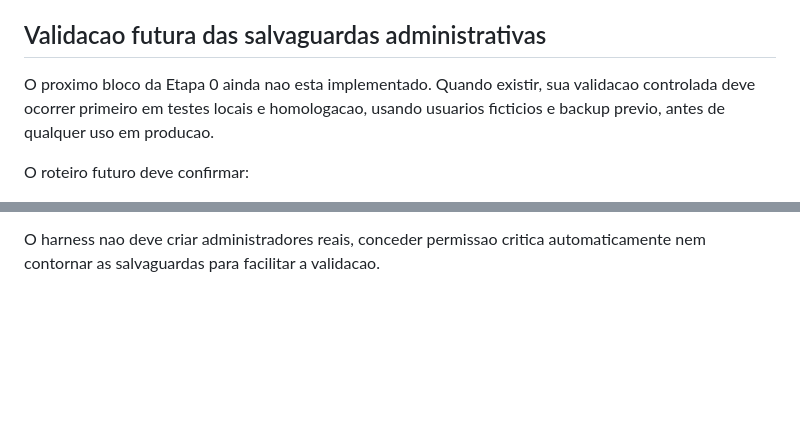
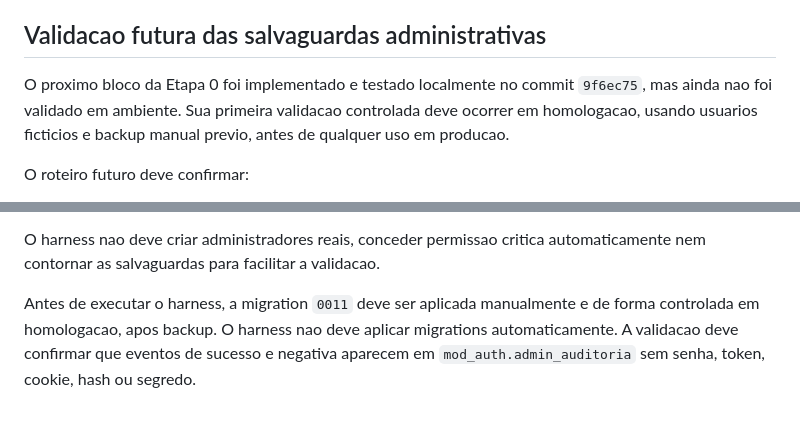
Before and after one commit to apschisky/geoportal-amambai, a Markdown page: geoportal-vite/docs/SECURE-DEVELOPMENT-HARNESS.md, 2 parts joined by grey strips. GitHub-like rendering; blank space fills up the shorter version.

Commit message:
Complementa documentacao da auditoria administrativa

```diff
--- a/geoportal-vite/docs/SECURE-DEVELOPMENT-HARNESS.md
+++ b/geoportal-vite/docs/SECURE-DEVELOPMENT-HARNESS.md
@@ -118,7 +118,7 @@ Pare imediatamente se:
 
 ## Validacao futura das salvaguardas administrativas
 
-O proximo bloco da Etapa 0 ainda nao esta implementado. Quando existir, sua validacao controlada deve ocorrer primeiro em testes locais e homologacao, usando usuarios ficticios e backup previo, antes de qualquer uso em producao.
+O proximo bloco da Etapa 0 foi implementado e testado localmente no commit `9f6ec75`, mas ainda nao foi validado em ambiente. Sua primeira validacao controlada deve ocorrer em homologacao, usando usuarios ficticios e backup manual previo, antes de qualquer uso em producao.
 
 O roteiro futuro deve confirmar:
 
@@ -133,3 +133,5 @@ O roteiro futuro deve confirmar:
 - nenhum GRANT amplo permanente para a role de runtime.
 
 O harness nao deve criar administradores reais, conceder permissao critica automaticamente nem contornar as salvaguardas para facilitar a validacao.
+
+Antes de executar o harness, a migration `0011` deve ser aplicada manualmente e de forma controlada em homologacao, apos backup. O harness nao deve aplicar migrations automaticamente. A validacao deve confirmar que eventos de sucesso e negativa aparecem em `mod_auth.admin_auditoria` sem senha, token, cookie, hash ou segredo.
```
